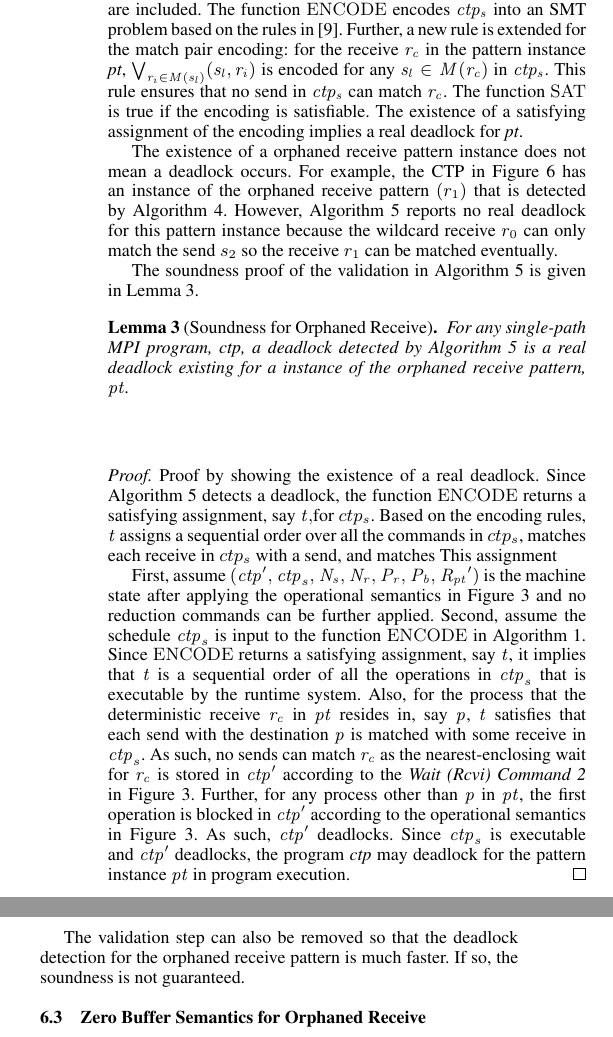
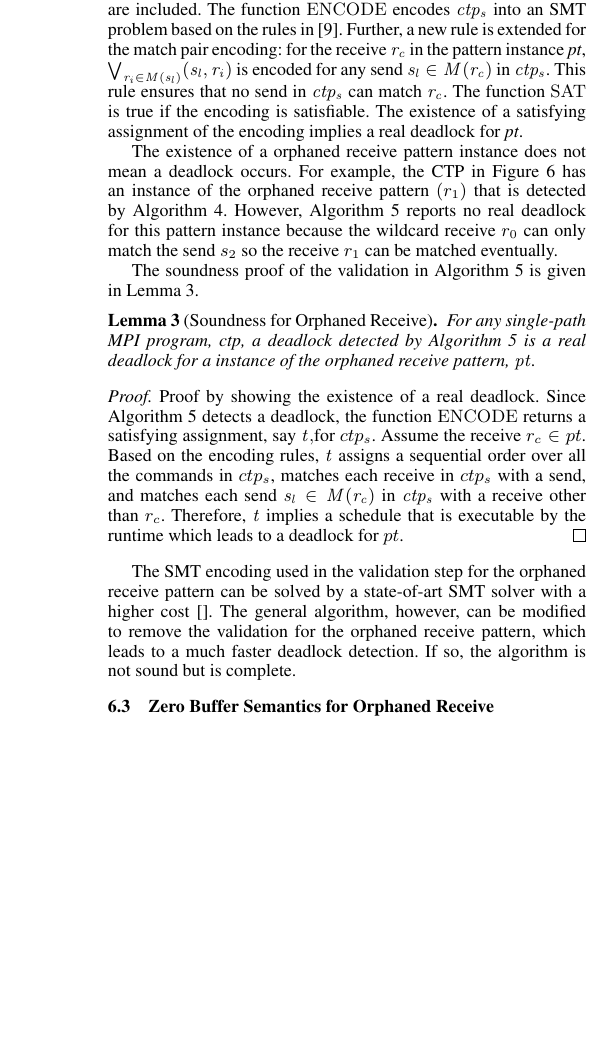
Before and after one commit to byu-vv-lab/mercury, a LaTeX paper (paper/paper.tex, which reads paper/orphaned.tex): two parts of the columns of page 6 of 9 before the commit and part of one column of page 6 of 9 after it, the two joined at a grey line, cut so that both start at the same text, the shorter picture padded with empty space. Compiled offline with pdfLaTeX; a missing font is replaced by an installed copy or a similar font.

Commit message:
proofs for two patterns

```diff
--- a/paper/orphaned.tex
+++ b/paper/orphaned.tex
@@ -72,7 +72,7 @@ The complexity of the algorithm is $O(\mathrm{N}^2)$, where $\mathrm{N}$ is the
 
 The validation step in \algoref{algo:vorphaned} is much more complicated because it requires a higher cost SMT encoding for $\mathit{ctp_s}$ that is generated from a modification of the abstract machine in \figref{fig:machine}.
 This modification executes a CTP just like the old machine, only it has a new $\mathit{ctp_s}$ in the state such that only the reached commands are included.
-The function $\mathrm{ENCODE}$ encodes $\mathit{ctp_s}$ into an SMT problem based on the rules in \cite{DBLP:conf/kbse/HuangMM13}. Further, a new rule is extended for the match pair encoding: for the receive $\mathit{r_c}$ in the pattern instance \textit{pt}, $\bigvee_{\mathit{r_i}\in\mathit{M}(\mathit{s_l})}(\mathit{s_l},\mathit{r_i})$ is encoded for any $\mathit{s_l}\in\mathit{M}(\mathit{r_c})$ in $\mathit{ctp_s}$. This rule ensures that no send in $\mathit{ctp_s}$ can match $\mathit{r_c}$. The function $\mathrm{SAT}$ is true if the encoding is satisfiable. The existence of a satisfying assignment of the encoding implies a real deadlock for \textit{pt}.
+The function $\mathrm{ENCODE}$ encodes $\mathit{ctp_s}$ into an SMT problem based on the rules in \cite{DBLP:conf/kbse/HuangMM13}. Further, a new rule is extended for the match pair encoding: for the receive $\mathit{r_c}$ in the pattern instance \textit{pt}, $\bigvee_{\mathit{r_i}\in\mathit{M}(\mathit{s_l})}(\mathit{s_l},\mathit{r_i})$ is encoded for any send $\mathit{s_l}\in\mathit{M}(\mathit{r_c})$ in $\mathit{ctp_s}$. This rule ensures that no send in $\mathit{ctp_s}$ can match $\mathit{r_c}$. The function $\mathrm{SAT}$ is true if the encoding is satisfiable. The existence of a satisfying assignment of the encoding implies a real deadlock for \textit{pt}.
 
 \examplefigtwo
 
@@ -82,17 +82,15 @@ The existence of a orphaned receive pattern instance does not mean a deadlock oc
 The soundness proof of the validation in \algoref{algo:vorphaned} is given in \lemmaref{lemma:mismatch}.
 
 \begin{lemma}[Soundness for Orphaned Receive]
-For any single-path MPI program, \textit{ctp}, a deadlock detected by \algoref{algo:vorphaned} is a real deadlock existing for a instance of the orphaned receive pattern, $\mathit{pt}$.
+For any single-path MPI program, \textit{ctp}, a deadlock detected by \algoref{algo:vorphaned} is a real deadlock for a instance of the orphaned receive pattern, $\mathit{pt}$.
 \label{lemma:mismatch}
 \end{lemma}
 \begin{proof}
-Proof by showing the existence of a real deadlock. Since \algoref{algo:vorphaned} detects a deadlock, the function $\mathrm{ENCODE}$ returns a satisfying assignment, say $\mathit{t}, $for $ctp_s$. Based on the encoding rules, $\mathit{t}$ assigns a sequential order over all the commands in $ctp_s$, matches each receive in $ctp_s$ with a send, and matches
-This assignment
-
-First, assume $(\mathit{ctp}^\prime,$ $\mathit{ctp}_s,$ $\mathit{N_s},$ $\mathit{N_r},$ $\mathit{P_r},$ $\mathit{P_b},$ $\mathit{R_{pt}}^\prime)$ is the machine state after applying the operational semantics in \figref{fig:machine} and no reduction commands can be further applied. Second, assume the schedule $\mathit{ctp}_s$ is input to the function $\mathrm{ENCODE}$ in \algoref{algo:main}. Since $\mathrm{ENCODE}$ returns a satisfying assignment, say $\mathit{t}$, it implies that $\mathit{t}$ is a sequential order of all the operations in $\mathit{ctp}_s$ that is executable by the runtime system. Also, for the process that the deterministic receive $\mathit{r_c}$ in $\mathit{pt}$ resides in, say $\mathit{p}$, $\mathit{t}$ satisfies that each send with the destination $\mathit{p}$ is matched with some receive in $\mathit{ctp}_s$. As such, no sends can match $\mathit{r_c}$ as the nearest-enclosing wait for $\mathit{r_c}$ is stored in $\mathit{ctp}^\prime$ according to the \emph{Wait (Rcvi) Command 2} in \figref{fig:machine}. Further, for any process other than $\mathit{p}$ in $\mathit{pt}$, the first operation is blocked in $\mathit{ctp}^\prime$ according to the operational semantics in \figref{fig:machine}. As such, $\mathit{ctp}^\prime$ deadlocks. Since $\mathit{ctp}_s$ is executable and $\mathit{ctp}^\prime$ deadlocks, the program \textit{ctp} may deadlock for the pattern instance $\mathit{pt}$ in program execution.
+Proof by showing the existence of a real deadlock. Since \algoref{algo:vorphaned} detects a deadlock, the function $\mathrm{ENCODE}$ returns a satisfying assignment, say $\mathit{t}, $for $ctp_s$.  Assume the receive $r_c \in pt$. Based on the encoding rules, $\mathit{t}$ assigns a sequential order over all the commands in $ctp_s$, matches each receive in $ctp_s$ with a send, and matches each send $\mathit{s_l}\in\mathit{M}(\mathit{r_c})$ in $\mathit{ctp_s}$ with a receive other than $r_c$. Therefore, $\mathit{t}$ implies a schedule that is executable by the runtime which leads to a deadlock for $pt$.
+%First, assume $(\mathit{ctp}^\prime,$ $\mathit{ctp}_s,$ $\mathit{N_s},$ $\mathit{N_r},$ $\mathit{P_r},$ $\mathit{P_b},$ $\mathit{R_{pt}}^\prime)$ is the machine state after applying the operational semantics in \figref{fig:machine} and no reduction commands can be further applied. Second, assume the schedule $\mathit{ctp}_s$ is input to the function $\mathrm{ENCODE}$ in \algoref{algo:main}. Since $\mathrm{ENCODE}$ returns a satisfying assignment, say $\mathit{t}$, it implies that $\mathit{t}$ is a sequential order of all the operations in $\mathit{ctp}_s$ that is executable by the runtime system. Also, for the process that the deterministic receive $\mathit{r_c}$ in $\mathit{pt}$ resides in, say $\mathit{p}$, $\mathit{t}$ satisfies that each send with the destination $\mathit{p}$ is matched with some receive in $\mathit{ctp}_s$. As such, no sends can match $\mathit{r_c}$ as the nearest-enclosing wait for $\mathit{r_c}$ is stored in $\mathit{ctp}^\prime$ according to the \emph{Wait (Rcvi) Command 2} in \figref{fig:machine}. Further, for any process other than $\mathit{p}$ in $\mathit{pt}$, the first operation is blocked in $\mathit{ctp}^\prime$ according to the operational semantics in \figref{fig:machine}. As such, $\mathit{ctp}^\prime$ deadlocks. Since $\mathit{ctp}_s$ is executable and $\mathit{ctp}^\prime$ deadlocks, the program \textit{ctp} may deadlock for the pattern instance $\mathit{pt}$ in program execution.
 \end{proof}
 
-The validation step can also be removed so that the deadlock detection for the orphaned receive pattern is much faster. If so, the soundness is not guaranteed.
+The SMT encoding used in the validation step for the orphaned receive pattern can be solved by a state-of-art SMT solver with a higher cost \cite{}. The general algorithm, however, can be modified to remove the validation for the orphaned receive pattern, which leads to a much faster deadlock detection. If so, the algorithm is not sound but is complete.
 
 %%zero buffer for orphaned receive
 
```
